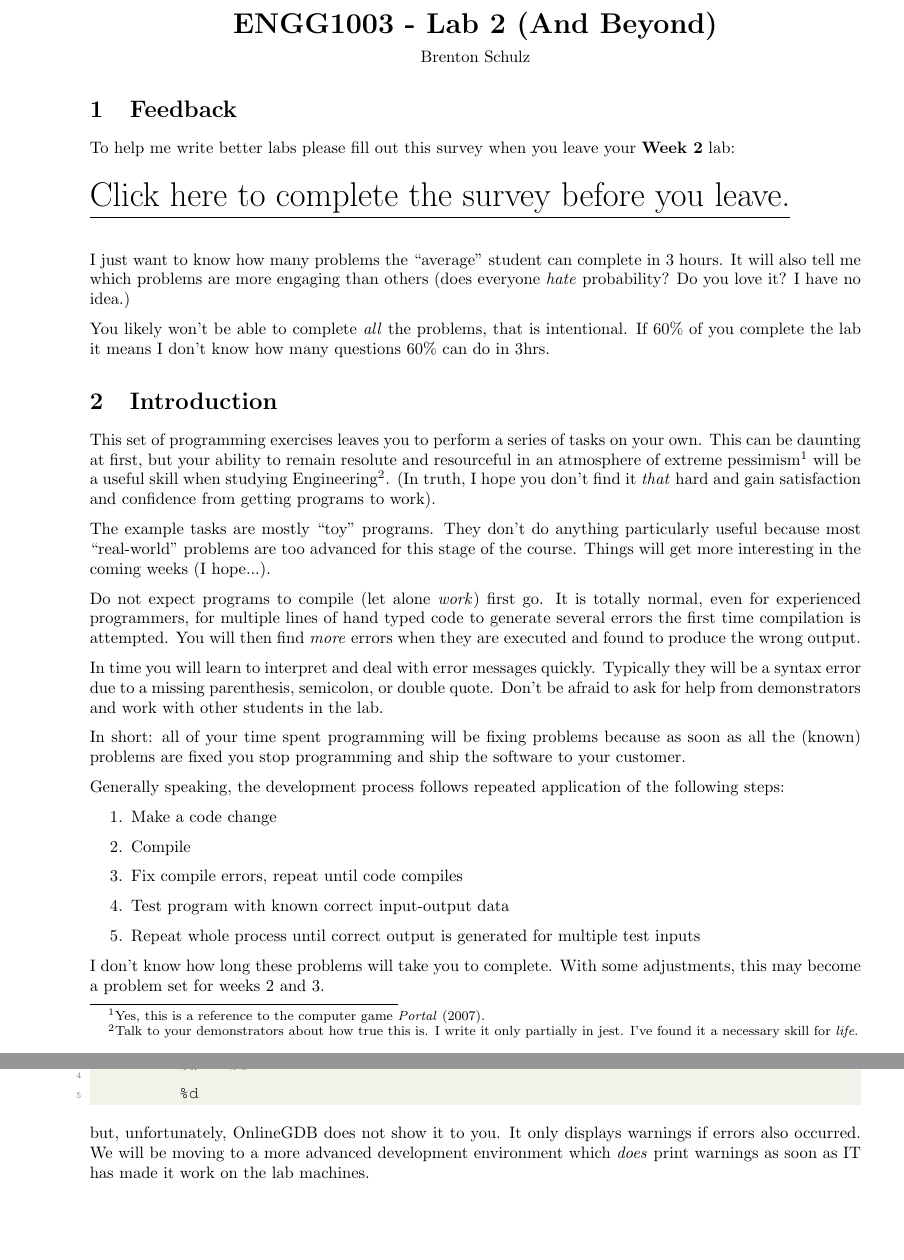
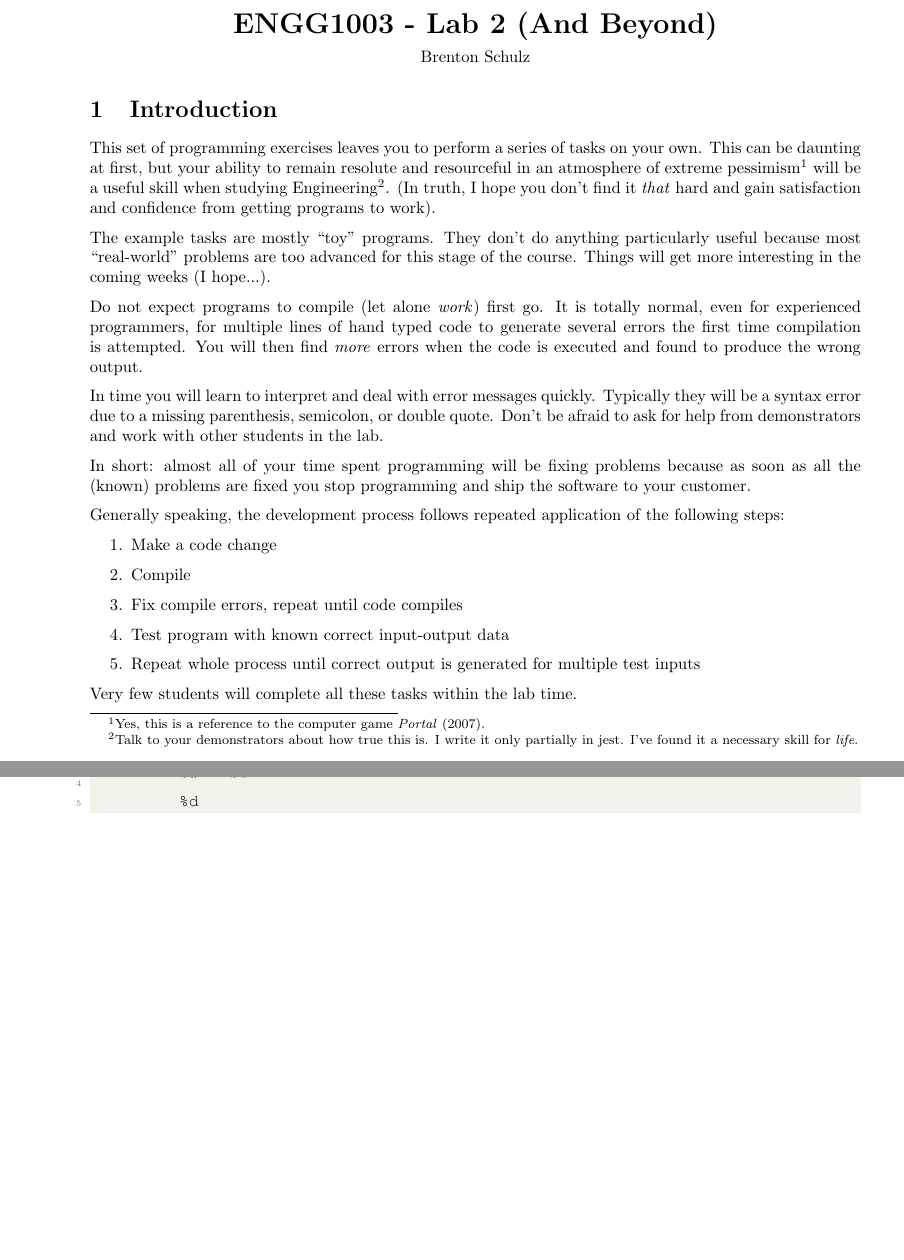
Before and after one commit to bschulznewy/engg1003, a LaTeX document (Labs/LabWk2.tex, which reads Labs/lab.cls): two parts of pages 1 and 3 of 24, joined at a grey line, cut so that both start at the same text, the shorter picture padded with empty space. Compiled offline with pdfLaTeX.

Commit message:
Removed a reference to OnlineGDB

```diff
--- a/Labs/LabWk2.tex
+++ b/Labs/LabWk2.tex
@@ -15,29 +15,17 @@
 \begin{document}
 \maketitle
 
-\section{Feedback}
-
-To help me write better labs please fill out this survey when you leave your \textbf{Week 2} lab:
-\vspace{5mm} \\
-\huge{\underline{\href{https://docs.google.com/forms/d/1wUgJlZGRcYm7_ZKBOxzc3DHkZv5UVqKQJ_EGQhSV55Q/}{Click here to complete the survey before you leave.}}}\\
-\vspace{2mm}
-\normalsize
-
-I just want to know how many problems the ``average'' student can complete in 3 hours. It will also tell me which problems are more engaging than others (does everyone \textit{hate} probability? Do you love it? I have no idea.)
-
-You likely won't be able to complete \textit{all} the problems, that is intentional. If 60\% of you complete the lab it means I don't know how many questions 60\% can do in 3hrs.
-
 \section{Introduction}
 
 This set of programming exercises leaves you to perform a series of tasks on your own. This can be daunting at first, but your ability to remain resolute and resourceful in an atmosphere of extreme pessimism\footnote{Yes, this is a reference to the computer game \textit{Portal} (2007).} will be a useful skill when studying Engineering\footnote{Talk to your demonstrators about how true this is. I write it only partially in jest. I've found it a necessary skill for \textit{life}.}. (In truth, I hope you don't find it \textit{that} hard and gain satisfaction and confidence from getting programs to work).
 
 The example tasks are mostly ``toy'' programs. They don't do anything particularly useful because most ``real-world'' problems are too advanced for this stage of the course. Things will get more interesting in the coming weeks (I hope...).
 
-Do not expect programs to compile (let alone \textit{work}) first go. It is totally normal, even for experienced programmers, for multiple lines of hand typed code to generate several errors the first time compilation is attempted. You will then find \textit{more} errors when they are executed and found to produce the wrong output.
+Do not expect programs to compile (let alone \textit{work}) first go. It is totally normal, even for experienced programmers, for multiple lines of hand typed code to generate several errors the first time compilation is attempted. You will then find \textit{more} errors when the code is executed and found to produce the wrong output.
 
 In time you will learn to interpret and deal with error messages quickly. Typically they will be a syntax error due to a missing parenthesis, semicolon, or double quote. Don't be afraid to ask for help from demonstrators and work with other students in the lab.
 
-In short: all of your time spent programming will be fixing problems because as soon as all the (known) problems are fixed you stop programming and ship the software to your customer.
+In short: almost all of your time spent programming will be fixing problems because as soon as all the (known) problems are fixed you stop programming and ship the software to your customer.
 
 Generally speaking, the development process follows repeated application of the following steps:
 
@@ -49,7 +37,7 @@ Generally speaking, the development process follows repeated application of the
 \item Repeat whole process until correct output is generated for multiple test inputs
 \end{enumerate}
 
-I don't know how long these problems will take you to complete. With some adjustments, this may become a problem set for weeks 2 and 3.
+Very few students will complete all these tasks within the lab time.
 
 \pagebreak
 \section{Pseudocode to C Conversion Examples}
@@ -206,9 +194,6 @@ format.c:6:10: warning: format ‘%f’ expects argument of type ‘float *’,
          ~^   ~~
          %d
 \end{lstlisting}
-
-but, unfortunately, OnlineGDB does not show it to you. It only displays warnings if errors also occurred. We will be moving to a more advanced development environment which \textit{does} print warnings as soon as IT has made it work on the lab machines.
-
 
 \pagebreak
 \section{Usage of \texttt{printf();} and \texttt{scanf();}}
--- a/Labs/lab.cls
+++ b/Labs/lab.cls
@@ -291,7 +291,6 @@
     morecomment=[l]{//},
     morecomment=[s]{/*}{*/},
     morestring=[s]{"}{"},
-    backgroundcolor=\color{backgroundColour},
     commentstyle=\color{mGreen},
     numberstyle=\tiny\color{mGray},
     stringstyle=\color{mPurple},
```
Also changed, not shown: Labs/LabWk2.pdf, Labs/LabWk2.tex (5 more changed lines).
